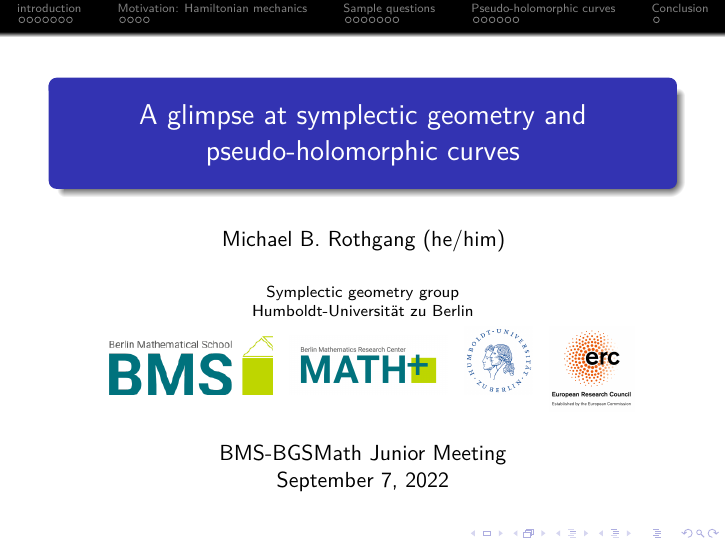
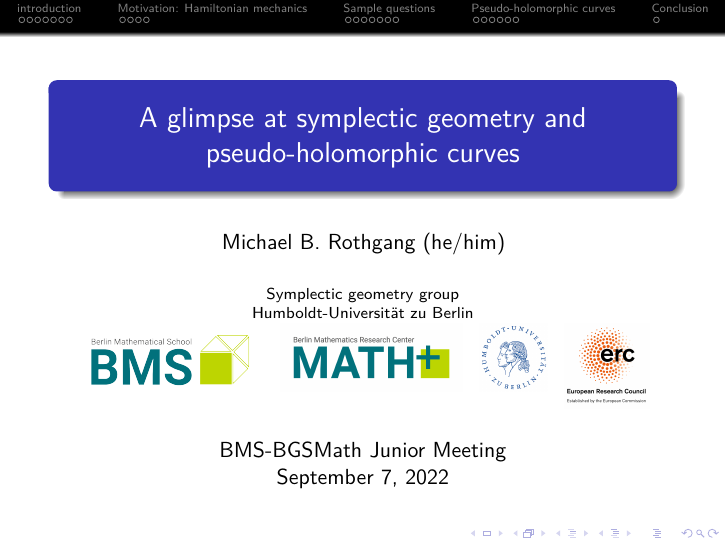
Before and after one commit to grunweg/glowing-spork, LaTeX slides (slides_main.tex): page 1 of 32. Compiled offline with pdfLaTeX.

Commit message:
Update the BMS logo.

```diff
--- a/slides_main.tex
+++ b/slides_main.tex
@@ -16,8 +16,8 @@
 }
 \author[Michael Rothgang]{Michael B. Rothgang (he/him)}
 \institute[HU Berlin]{Symplectic geometry group\\Humboldt-Universität zu Berlin\\
-\includegraphics[width=3.2cm]{images/logo_bms.png}\hspace{2mm} % TODO add proper logo!
-\includegraphics[width=2.8cm]{images/logo_math+.png}\hspace{2mm}
+\raisebox{-1.5mm}{\makebox{\includegraphics[width=3.3cm]{images/logo_bms.png}}}\hspace{2mm}
+\includegraphics[width=3.2cm]{images/logo_math+.png}\hspace{2mm}
 \includegraphics[width=1.2cm]{images/logo_hu.png}\hspace{2mm}
 \raisebox{-3mm}{\makebox{\includegraphics[width=1.5cm]{images/logo_erc.jpg}}}
 }
```
Also changed, not shown: images/logo_bms.png.
